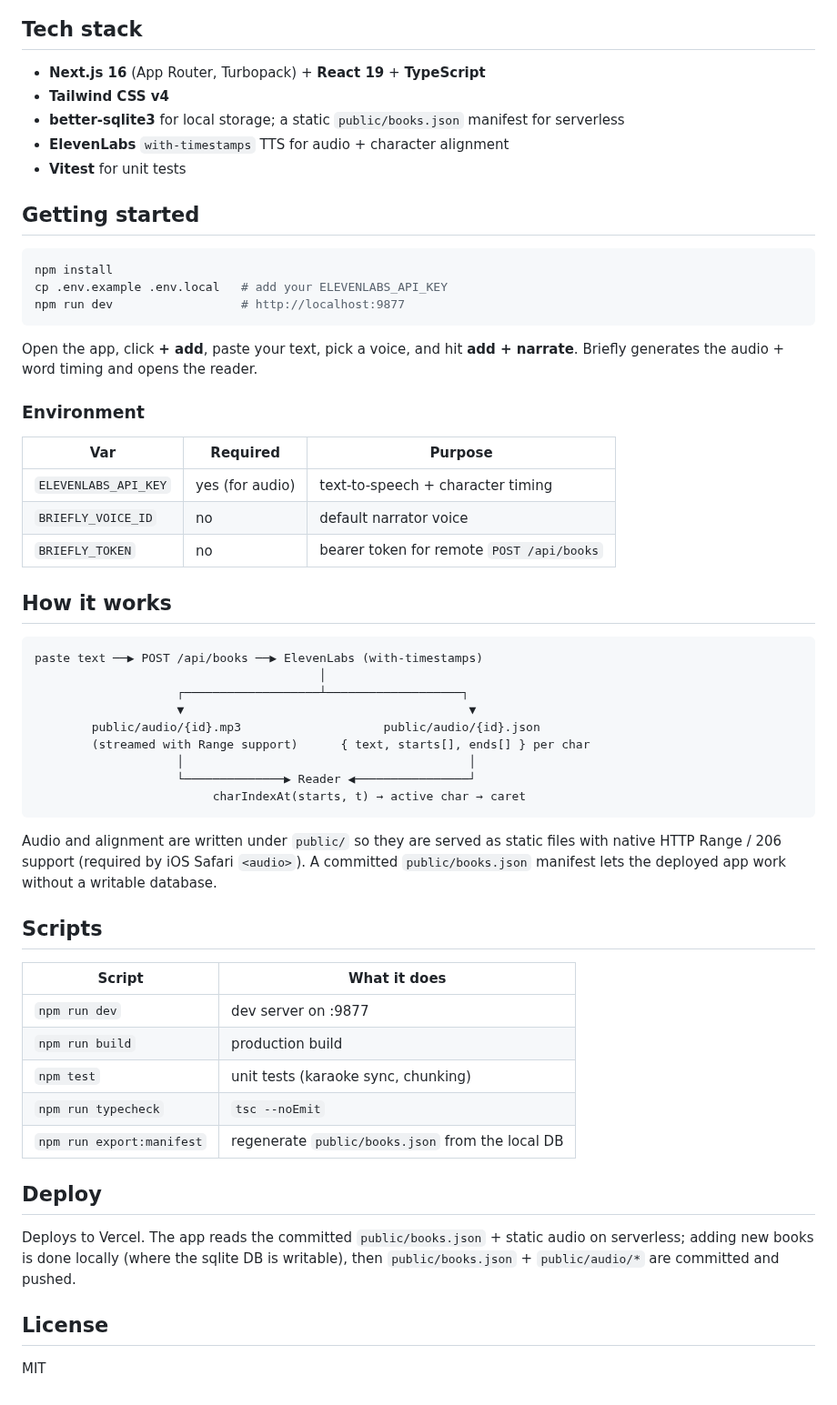
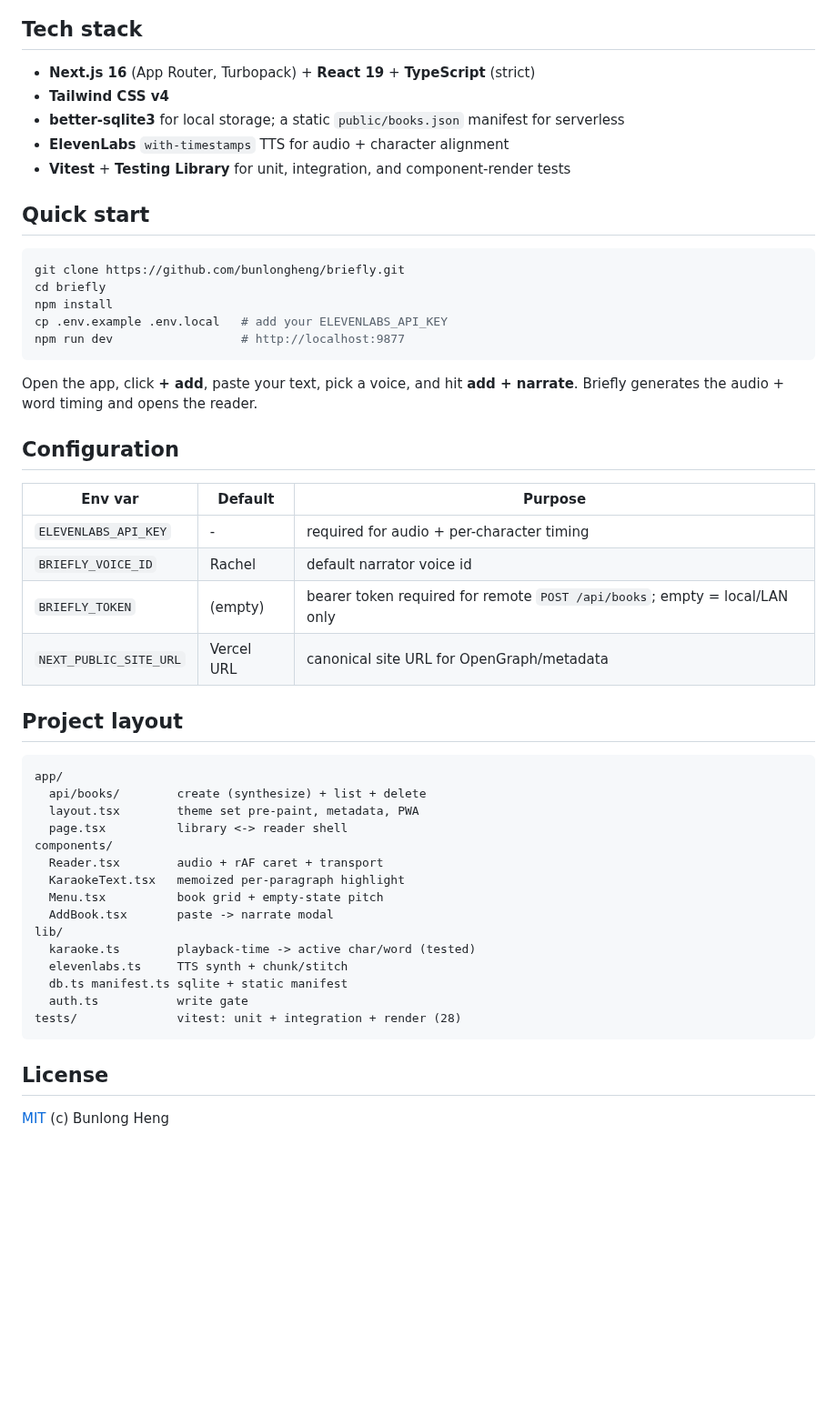
Before and after one commit to bunlongheng/briefly, a Markdown page: README.md, the part around one of its changes. Shown at 91% size. Rendered like a GitHub page; blank space fills up the shorter version.

````diff
--- a/README.md
+++ b/README.md
@@ -23,15 +83,17 @@ exact letter being spoken. Click any word to jump straight to it.
 
 ## Tech stack
 
-- **Next.js 16** (App Router, Turbopack) + **React 19** + **TypeScript**
+- **Next.js 16** (App Router, Turbopack) + **React 19** + **TypeScript** (strict)
 - **Tailwind CSS v4**
 - **better-sqlite3** for local storage; a static `public/books.json` manifest for serverless
 - **ElevenLabs** `with-timestamps` TTS for audio + character alignment
-- **Vitest** for unit tests
+- **Vitest** + **Testing Library** for unit, integration, and component-render tests
 
-## Getting started
+## Quick start
 
 ```bash
+git clone https://github.com/bunlongheng/briefly.git
+cd briefly
 npm install
 cp .env.example .env.local   # add your ELEVENLABS_API_KEY
 npm run dev                  # http://localhost:9877
@@ -40,48 +102,35 @@ npm run dev                  # http://localhost:9877
 Open the app, click **+ add**, paste your text, pick a voice, and hit **add + narrate**.
 Briefly generates the audio + word timing and opens the reader.
 
-### Environment
+## Configuration
 
-| Var | Required | Purpose |
+| Env var | Default | Purpose |
 | --- | --- | --- |
-| `ELEVENLABS_API_KEY` | yes (for audio) | text-to-speech + character timing |
-| `BRIEFLY_VOICE_ID` | no | default narrator voice |
-| `BRIEFLY_TOKEN` | no | bearer token for remote `POST /api/books` |
+| `ELEVENLABS_API_KEY` | - | required for audio + per-character timing |
+| `BRIEFLY_VOICE_ID` | Rachel | default narrator voice id |
+| `BRIEFLY_TOKEN` | (empty) | bearer token required for remote `POST /api/books`; empty = local/LAN only |
+| `NEXT_PUBLIC_SITE_URL` | Vercel URL | canonical site URL for OpenGraph/metadata |
 
-## How it works
+## Project layout
 
 ```
-paste text ──▶ POST /api/books ──▶ ElevenLabs (with-timestamps)
-                                        │
-                    ┌───────────────────┴───────────────────┐
-                    ▼                                        ▼
-        public/audio/{id}.mp3                    public/audio/{id}.json
-        (streamed with Range support)      { text, starts[], ends[] } per char
-                    │                                        │
-                    └──────────────▶ Reader ◀────────────────┘
-                         charIndexAt(starts, t) → active char → caret
+app/
+  api/books/        create (synthesize) + list + delete
+  layout.tsx        theme set pre-paint, metadata, PWA
+  page.tsx          library <-> reader shell
+components/
+  Reader.tsx        audio + rAF caret + transport
+  KaraokeText.tsx   memoized per-paragraph highlight
+  Menu.tsx          book grid + empty-state pitch
+  AddBook.tsx       paste -> narrate modal
+lib/
+  karaoke.ts        playback-time -> active char/word (tested)
+  elevenlabs.ts     TTS synth + chunk/stitch
+  db.ts manifest.ts sqlite + static manifest
+  auth.ts           write gate
+tests/              vitest: unit + integration + render (28)
 ```
-
-Audio and alignment are written under `public/` so they are served as static files
-with native HTTP Range / 206 support (required by iOS Safari `<audio>`). A committed
-`public/books.json` manifest lets the deployed app work without a writable database.
-
-## Scripts
-
-| Script | What it does |
-| --- | --- |
-| `npm run dev` | dev server on :9877 |
-| `npm run build` | production build |
-| `npm test` | unit tests (karaoke sync, chunking) |
-| `npm run typecheck` | `tsc --noEmit` |
-| `npm run export:manifest` | regenerate `public/books.json` from the local DB |
-
-## Deploy
-
-Deploys to Vercel. The app reads the committed `public/books.json` + static audio
-on serverless; adding new books is done locally (where the sqlite DB is writable),
-then `public/books.json` + `public/audio/*` are committed and pushed.
 
 ## License
 
-MIT
+[MIT](LICENSE) (c) Bunlong Heng
````
Also changed, not shown: other parts of README.md (+74 -14 lines), docs/demo-mobile.png (deleted), docs/demo-reader.png (deleted), docs/screenshots/library.png (added), docs/screenshots/mobile.png (added), docs/screenshots/reader.png (added).
